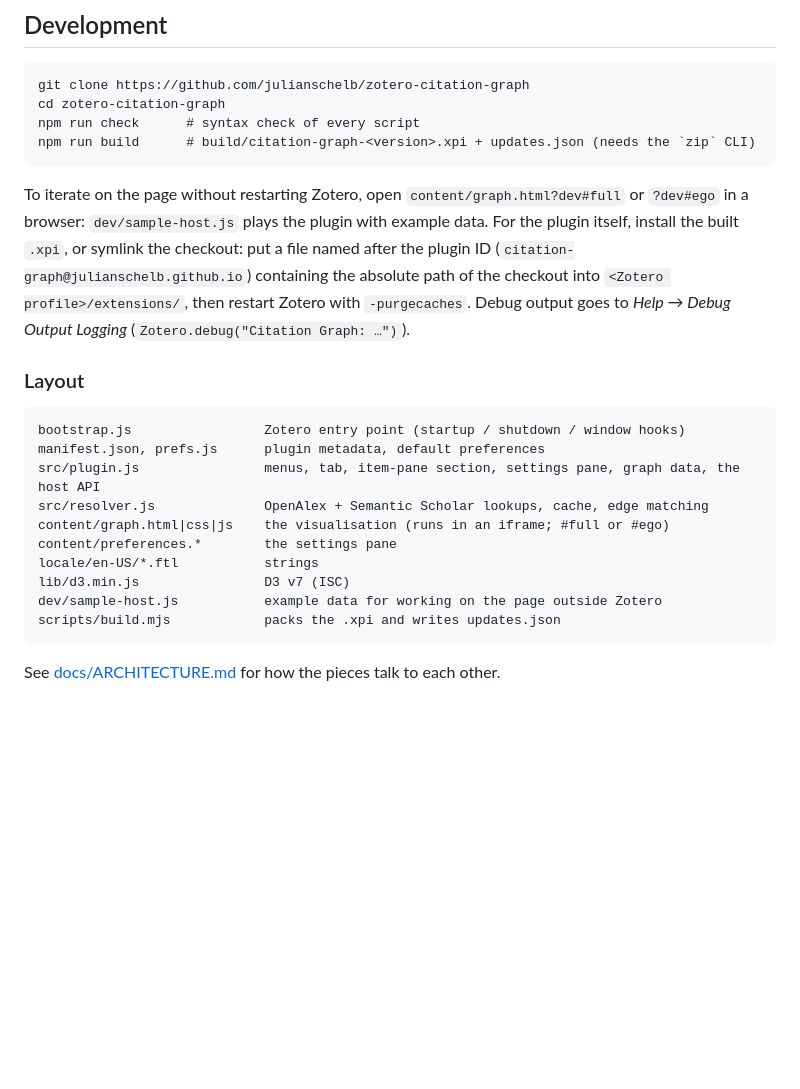
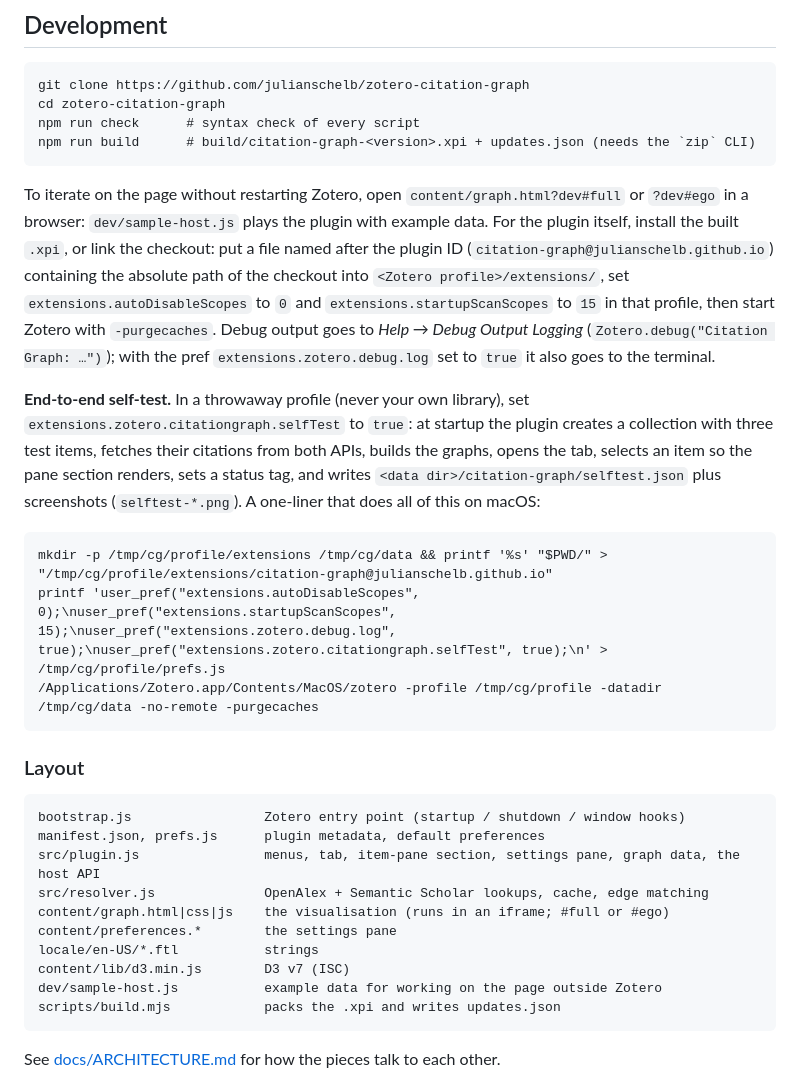
Before and after one commit to lebrice/zotero-citation-graph, a Markdown page: README.md, the part around one of its changes. Drawn GitHub-style; blank space fills up the shorter version.

````diff
--- a/README.md
+++ b/README.md
@@ -50,7 +50,15 @@ npm run check      # syntax check of every script
 npm run build      # build/citation-graph-<version>.xpi + updates.json (needs the `zip` CLI)
 ```
 
-To iterate on the page without restarting Zotero, open `content/graph.html?dev#full` or `?dev#ego` in a browser: `dev/sample-host.js` plays the plugin with example data. For the plugin itself, install the built `.xpi`, or symlink the checkout: put a file named after the plugin ID (`citation-graph@julianschelb.github.io`) containing the absolute path of the checkout into `<Zotero profile>/extensions/`, then restart Zotero with `-purgecaches`. Debug output goes to *Help → Debug Output Logging* (`Zotero.debug("Citation Graph: …")`).
+To iterate on the page without restarting Zotero, open `content/graph.html?dev#full` or `?dev#ego` in a browser: `dev/sample-host.js` plays the plugin with example data. For the plugin itself, install the built `.xpi`, or link the checkout: put a file named after the plugin ID (`citation-graph@julianschelb.github.io`) containing the absolute path of the checkout into `<Zotero profile>/extensions/`, set `extensions.autoDisableScopes` to `0` and `extensions.startupScanScopes` to `15` in that profile, then start Zotero with `-purgecaches`. Debug output goes to *Help → Debug Output Logging* (`Zotero.debug("Citation Graph: …")`); with the pref `extensions.zotero.debug.log` set to `true` it also goes to the terminal.
+
+**End-to-end self-test.** In a throwaway profile (never your own library), set `extensions.zotero.citationgraph.selfTest` to `true`: at startup the plugin creates a collection with three test items, fetches their citations from both APIs, builds the graphs, opens the tab, selects an item so the pane section renders, sets a status tag, and writes `<data dir>/citation-graph/selftest.json` plus screenshots (`selftest-*.png`). A one-liner that does all of this on macOS:
+
+```
+mkdir -p /tmp/cg/profile/extensions /tmp/cg/data && printf '%s' "$PWD/" > "/tmp/cg/profile/extensions/citation-graph@julianschelb.github.io"
+printf 'user_pref("extensions.autoDisableScopes", 0);\nuser_pref("extensions.startupScanScopes", 15);\nuser_pref("extensions.zotero.debug.log", true);\nuser_pref("extensions.zotero.citationgraph.selfTest", true);\n' > /tmp/cg/profile/prefs.js
+/Applications/Zotero.app/Contents/MacOS/zotero -profile /tmp/cg/profile -datadir /tmp/cg/data -no-remote -purgecaches
+```
 
 ### Layout
 
@@ -62,7 +70,7 @@ src/resolver.js              OpenAlex + Semantic Scholar lookups, cache, edge ma
 content/graph.html|css|js    the visualisation (runs in an iframe; #full or #ego)
 content/preferences.*        the settings pane
 locale/en-US/*.ftl           strings
-lib/d3.min.js                D3 v7 (ISC)
+content/lib/d3.min.js        D3 v7 (ISC)
 dev/sample-host.js           example data for working on the page outside Zotero
 scripts/build.mjs            packs the .xpi and writes updates.json
 ```
````
Also changed, not shown: other parts of README.md (+4 -4 lines), CHANGELOG.md (+1 -0 lines), docs/ARCHITECTURE.md (+2 -2 lines), docs/preview-graph.png (deleted), docs/preview-item-pane.png (deleted), docs/screenshot-item-pane.png (added), docs/screenshot-tab.png (added), docs/screenshot-timeline.png (added), 13 other files.
